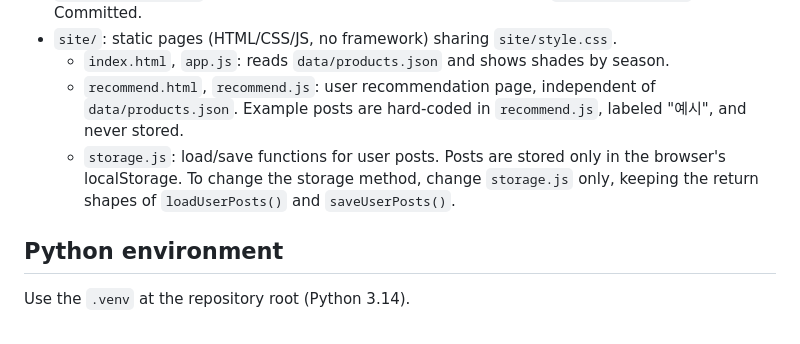
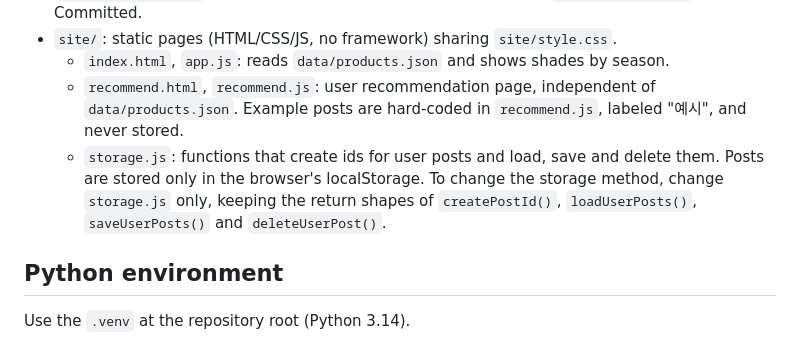
Before and after one commit to yeseo-i/personal-color-makeup, a Markdown page: CLAUDE.md, the part around the change. Drawn GitHub-style.

Commit message:
Document createPostId() and deleteUserPost() in CLAUDE.md
Co-Authored-By: Claude Opus 5.5 <noreply@anthropic.com>

```diff
--- a/CLAUDE.md
+++ b/CLAUDE.md
@@ -16,7 +16,7 @@ Makeup shade data for a site. Lipstick, blush and eyeshadow shades are classifie
 - `site/`: static pages (HTML/CSS/JS, no framework) sharing `site/style.css`.
   - `index.html`, `app.js`: reads `data/products.json` and shows shades by season.
   - `recommend.html`, `recommend.js`: user recommendation page, independent of `data/products.json`. Example posts are hard-coded in `recommend.js`, labeled "예시", and never stored.
-  - `storage.js`: load/save functions for user posts. Posts are stored only in the browser's localStorage. To change the storage method, change `storage.js` only, keeping the return shapes of `loadUserPosts()` and `saveUserPosts()`.
+  - `storage.js`: functions that create ids for user posts and load, save and delete them. Posts are stored only in the browser's localStorage. To change the storage method, change `storage.js` only, keeping the return shapes of `createPostId()`, `loadUserPosts()`, `saveUserPosts()` and `deleteUserPost()`.
 
 ## Python environment
 
```
